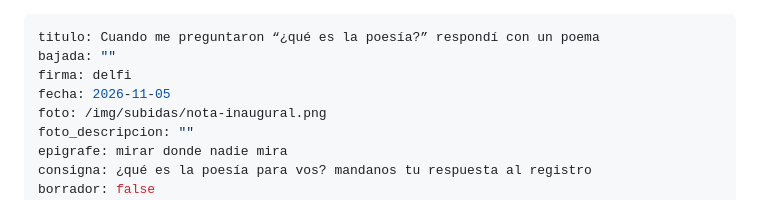
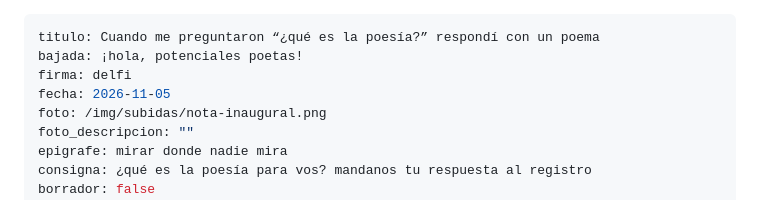
Before and after one commit to delfinatrapani02-a11y/jaulapajaro., a Markdown page: src/notas/cuando-me-preguntaron-que-es-la-poesia-respondi-con-un-poema.md, the part around the change. Rendered like a GitHub page.

Commit message:
cambio: nota «cuando-me-preguntaron-que-es-la-poesia-respondi-con-un-poema»

```diff
--- a/src/notas/cuando-me-preguntaron-que-es-la-poesia-respondi-con-un-poema.md
+++ b/src/notas/cuando-me-preguntaron-que-es-la-poesia-respondi-con-un-poema.md
@@ -1,6 +1,6 @@
 ---
 titulo: Cuando me preguntaron “¿qué es la poesía?” respondí con un poema
-bajada: ""
+bajada: ¡hola, potenciales poetas!
 firma: delfi
 fecha: 2026-11-05
 foto: /img/subidas/nota-inaugural.png
```
